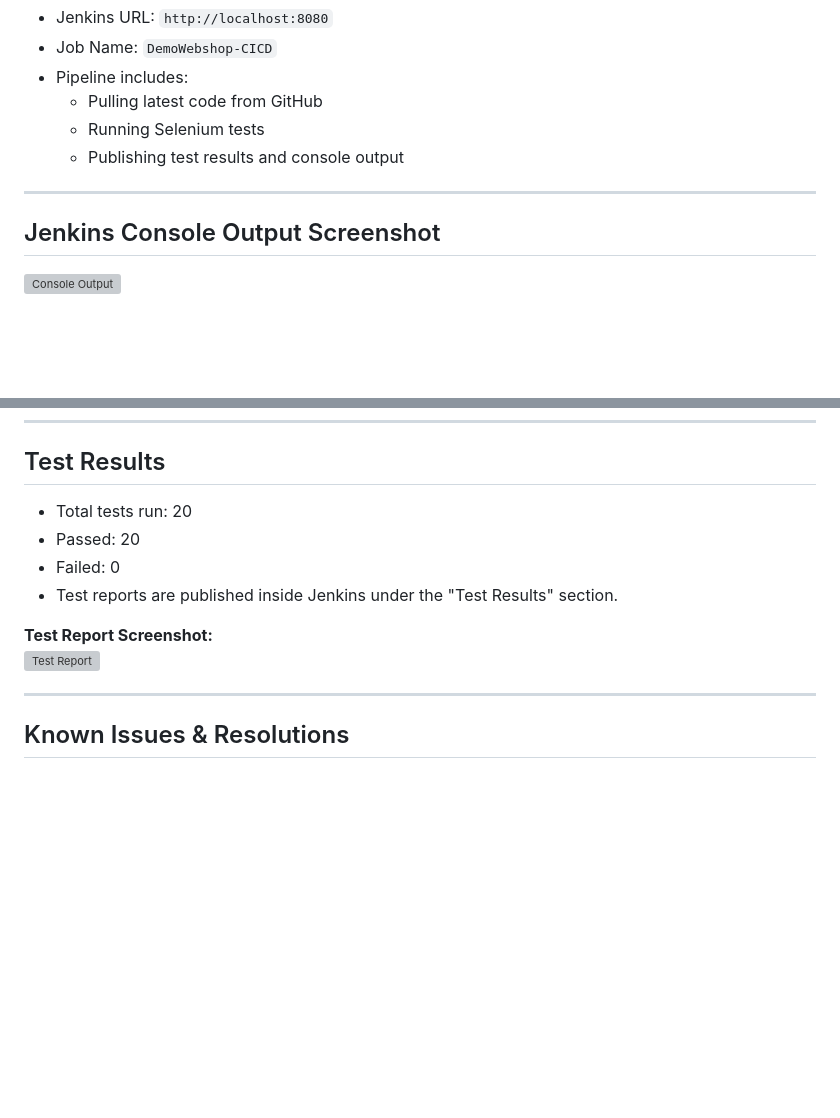
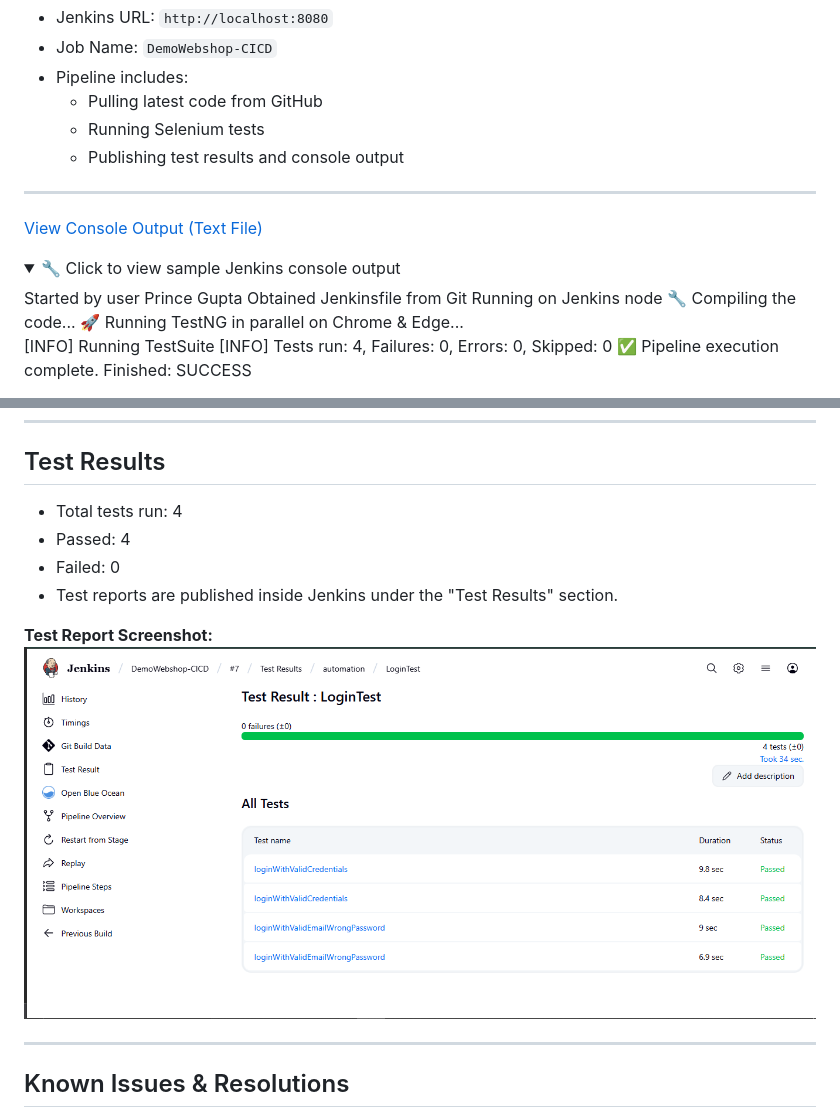
Before and after one commit to Prince0207200/demo-webshop-testing-2, a Markdown page: README.md, 2 parts joined by grey strips. Drawn GitHub-style; folded sections open; blank space fills up the shorter version; grey boxes are pictures that could not be loaded.

```diff
--- a/README.md
+++ b/README.md
@@ -67,5 +78,17 @@ This project automates the testing of the DemoWebshop application using Selenium
 
 ---
 
-## Jenkins Console Output Screenshot
-![Console Output](images/console-output.png)
+[View Console Output (Text File)](../images/consolelog-output.txt)
+<details>
+<summary>🔧 Click to view sample Jenkins console output</summary>
+Started by user Prince Gupta
+Obtained Jenkinsfile from Git
+Running on Jenkins node
+🔧 Compiling the code...
+🚀 Running TestNG in parallel on Chrome & Edge...
+
+[INFO] Running TestSuite
+[INFO] Tests run: 4, Failures: 0, Errors: 0, Skipped: 0
+✅ Pipeline execution complete.
+Finished: SUCCESS
+
@@ -73,13 +101,13 @@ This project automates the testing of the DemoWebshop application using Selenium
 ---
 
 ## Test Results
-- Total tests run: 20
-- Passed: 20
+- Total tests run: 4
+- Passed: 4
 - Failed: 0
 - Test reports are published inside Jenkins under the "Test Results" section.
 
 **Test Report Screenshot:**
-![Test Report](images/test-report.png)
+![Test Report](images/LoginTestcase-report.png)
 
 ---
 
```
Also changed, not shown: other parts of README.md (+44 -26 lines).
